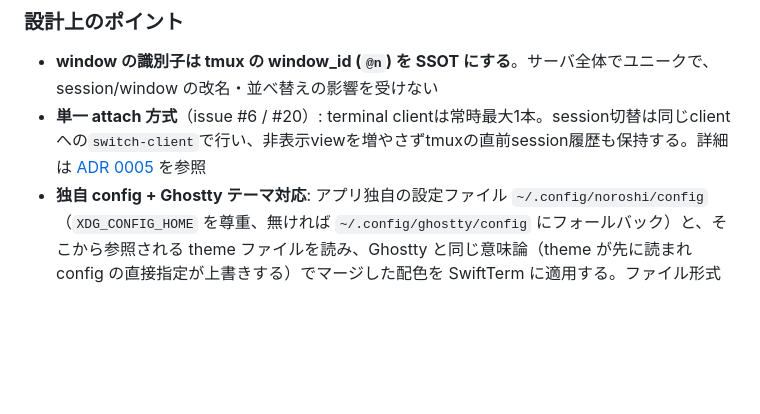
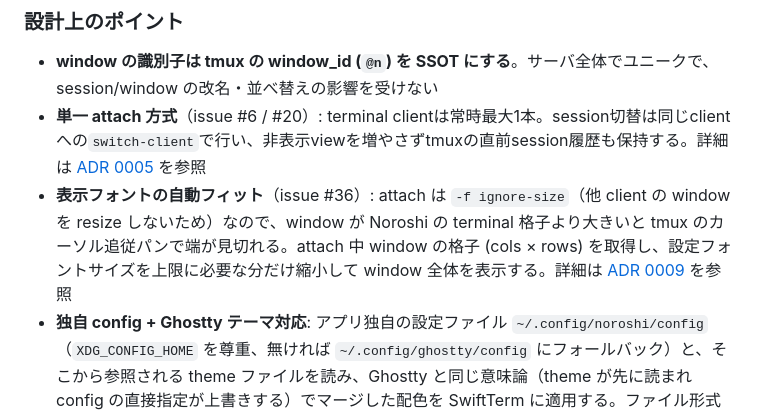
Before and after one commit to bannzai/notification-tmux, a Markdown page: README.md, the part around the change. Drawn GitHub-style; blank space fills up the shorter version.

Commit message:
ADR 0009: ignore-size attach と表示フォント自動フィットの意思決定を記録する
代替案 (ignore-size 廃止 / window-size 変更 / refresh-client パン制御) を採らない理由と、
レイアウトパス中の font 変更・同期 tmux CLI 実行がクラッシュする制約を記録し、README の
設計上のポイントから参照する。

```diff
--- a/README.md
+++ b/README.md
@@ -47,6 +47,7 @@ Noroshi.app ◀─────────────────────
 
 - **window の識別子は tmux の window_id (`@n`) を SSOT にする**。サーバ全体でユニークで、session/window の改名・並べ替えの影響を受けない
 - **単一 attach 方式**（issue #6 / #20）: terminal clientは常時最大1本。session切替は同じclientへの`switch-client`で行い、非表示viewを増やさずtmuxの直前session履歴も保持する。詳細は [ADR 0005](documents/adr/0005-switch-client-for-session-navigation.md) を参照
+- **表示フォントの自動フィット**（issue #36）: attach は `-f ignore-size`（他 client の window を resize しないため）なので、window が Noroshi の terminal 格子より大きいと tmux のカーソル追従パンで端が見切れる。attach 中 window の格子 (cols × rows) を取得し、設定フォントサイズを上限に必要な分だけ縮小して window 全体を表示する。詳細は [ADR 0009](documents/adr/0009-font-auto-fit-for-ignore-size-attach.md) を参照
 - **独自 config + Ghostty テーマ対応**: アプリ独自の設定ファイル `~/.config/noroshi/config`（`XDG_CONFIG_HOME` を尊重、無ければ `~/.config/ghostty/config` にフォールバック）と、そこから参照される theme ファイルを読み、Ghostty と同じ意味論（theme が先に読まれ config の直接指定が上書きする）でマージした配色を SwiftTerm に適用する。ファイル形式は Ghostty config 互換で、`font-family` / `font-style` / `font-size` も反映する。config 編集後は再起動せず、メニュー「表示 > テーマを再読み込み」(cmd+shift+r) で反映できる。詳細は [ADR 0004](documents/adr/0004-noroshi-config-file.md) を参照
 - App Sandbox は無効 (homebrew の tmux を PTY で exec するため。SwiftTerm 公式の推奨)
 - 詳細な知見・ハマりどころは [docs/knowledge.md](docs/knowledge.md) を参照（v1 開発時の記録）
```
Also changed, not shown: documents/adr/0009-font-auto-fit-for-ignore-size-attach.md (added, +37 -0 lines).
